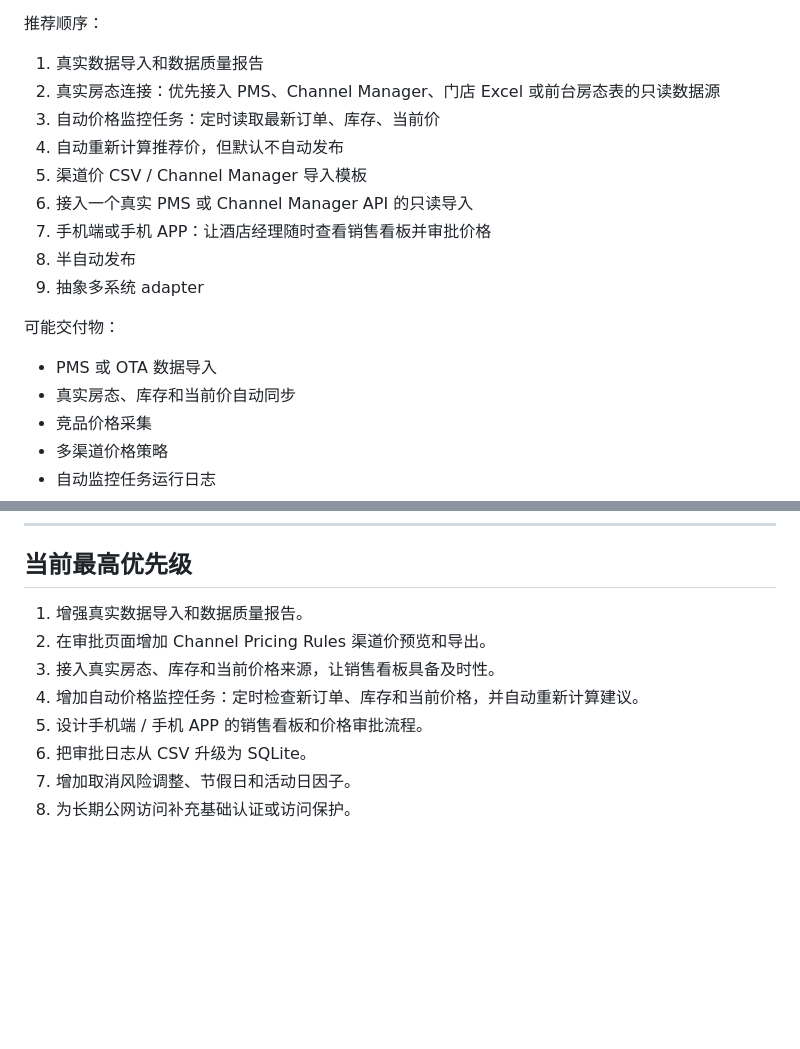
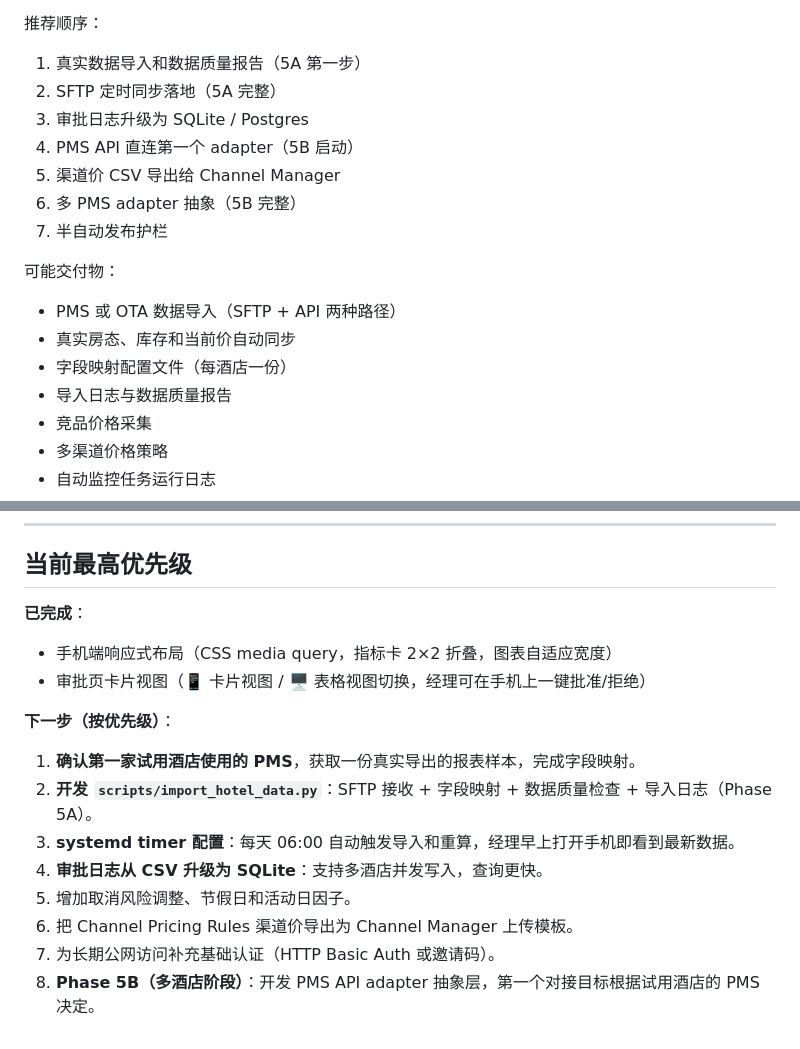
Before and after one commit to zengtao227/hotel-pricing-engine, a Markdown page: docs/roadmap.md, 2 parts joined by grey strips. Drawn GitHub-style; blank space fills up the shorter version.

Commit message:
docs: expand Phase 5 with SFTP sync (5A) and PMS API adapter (5B) plans

```diff
--- a/docs/roadmap.md
+++ b/docs/roadmap.md
@@ -148,20 +227,20 @@
 
 推荐顺序：
 
-1. 真实数据导入和数据质量报告
-2. 真实房态连接：优先接入 PMS、Channel Manager、门店 Excel 或前台房态表的只读数据源
-3. 自动价格监控任务：定时读取最新订单、库存、当前价
-4. 自动重新计算推荐价，但默认不自动发布
-5. 渠道价 CSV / Channel Manager 导入模板
-6. 接入一个真实 PMS 或 Channel Manager API 的只读导入
-7. 手机端或手机 APP：让酒店经理随时查看销售看板并审批价格
-8. 半自动发布
-9. 抽象多系统 adapter
+1. 真实数据导入和数据质量报告（5A 第一步）
+2. SFTP 定时同步落地（5A 完整）
+3. 审批日志升级为 SQLite / Postgres
+4. PMS API 直连第一个 adapter（5B 启动）
+5. 渠道价 CSV 导出给 Channel Manager
+6. 多 PMS adapter 抽象（5B 完整）
+7. 半自动发布护栏
 
 可能交付物：
 
-- PMS 或 OTA 数据导入
+- PMS 或 OTA 数据导入（SFTP + API 两种路径）
 - 真实房态、库存和当前价自动同步
+- 字段映射配置文件（每酒店一份）
+- 导入日志与数据质量报告
 - 竞品价格采集
 - 多渠道价格策略
 - 自动监控任务运行日志
@@ -203,11 +282,17 @@
 
 ## 当前最高优先级
 
-1. 增强真实数据导入和数据质量报告。
-2. 在审批页面增加 Channel Pricing Rules 渠道价预览和导出。
-3. 接入真实房态、库存和当前价格来源，让销售看板具备及时性。
-4. 增加自动价格监控任务：定时检查新订单、库存和当前价格，并自动重新计算建议。
-5. 设计手机端 / 手机 APP 的销售看板和价格审批流程。
-6. 把审批日志从 CSV 升级为 SQLite。
-7. 增加取消风险调整、节假日和活动日因子。
-8. 为长期公网访问补充基础认证或访问保护。
+**已完成**：
+- 手机端响应式布局（CSS media query，指标卡 2×2 折叠，图表自适应宽度）
+- 审批页卡片视图（📱 卡片视图 / 🖥️ 表格视图切换，经理可在手机上一键批准/拒绝）
+
+**下一步（按优先级）**：
+
+1. **确认第一家试用酒店使用的 PMS**，获取一份真实导出的报表样本，完成字段映射。
+2. **开发 `scripts/import_hotel_data.py`**：SFTP 接收 + 字段映射 + 数据质量检查 + 导入日志（Phase 5A）。
+3. **systemd timer 配置**：每天 06:00 自动触发导入和重算，经理早上打开手机即看到最新数据。
+4. **审批日志从 CSV 升级为 SQLite**：支持多酒店并发写入，查询更快。
+5. 增加取消风险调整、节假日和活动日因子。
+6. 把 Channel Pricing Rules 渠道价导出为 Channel Manager 上传模板。
+7. 为长期公网访问补充基础认证（HTTP Basic Auth 或邀请码）。
+8. **Phase 5B（多酒店阶段）**：开发 PMS API adapter 抽象层，第一个对接目标根据试用酒店的 PMS 决定。
```
Also changed, not shown: other parts of docs/roadmap.md (+80 -1 lines).
